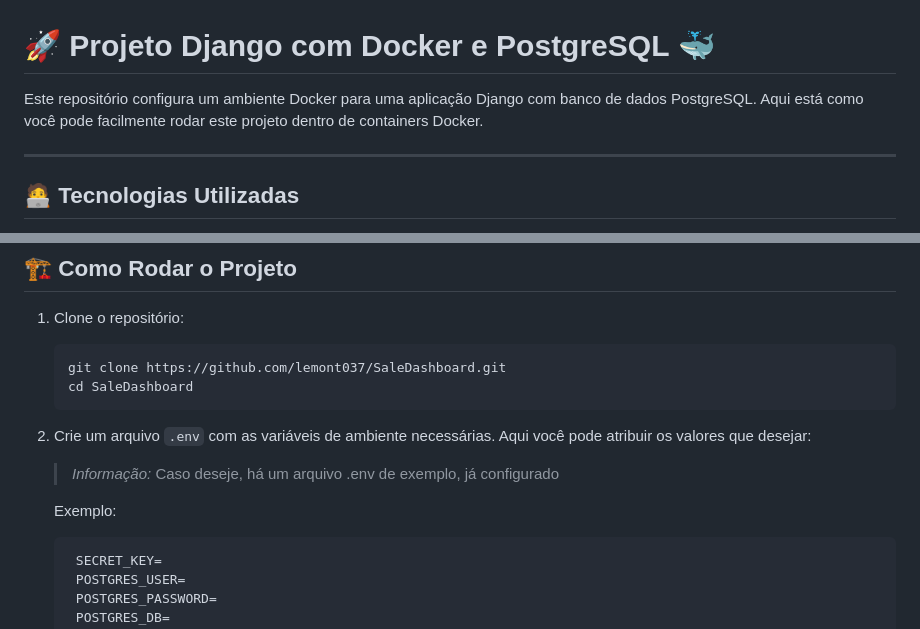
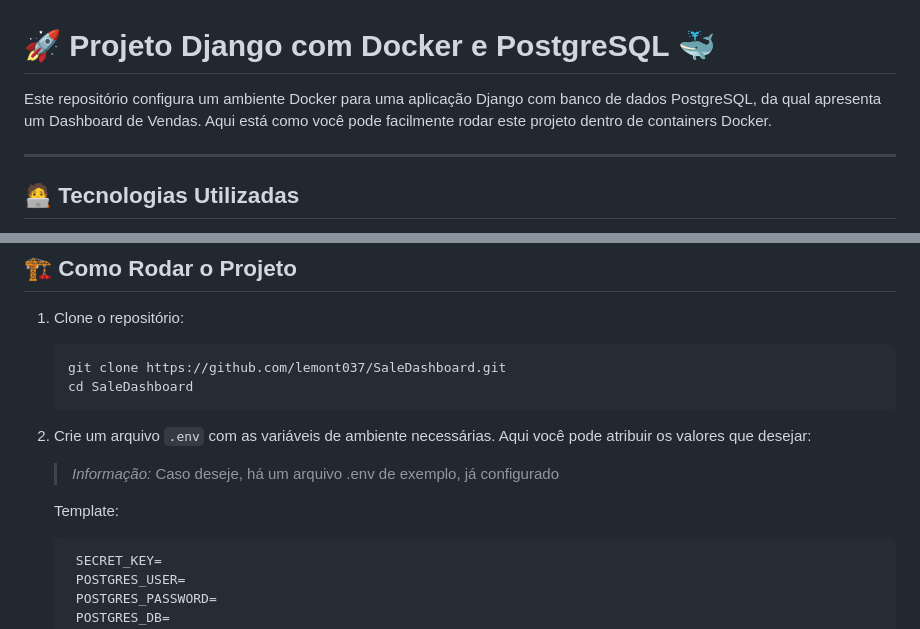
Before and after one commit to lemont037/SaleDashboard, a Markdown page: README.md, 2 parts joined by grey strips. Rendered like a GitHub page.

Commit message:
Atualizar o README.md

````diff
--- a/README.md
+++ b/README.md
@@ -1,6 +1,6 @@
 # 🚀 **Projeto Django com Docker e PostgreSQL** 🐳
 
-Este repositório configura um ambiente Docker para uma aplicação Django com banco de dados PostgreSQL. Aqui está como você pode facilmente rodar este projeto dentro de containers Docker.
+Este repositório configura um ambiente Docker para uma aplicação Django com banco de dados PostgreSQL, da qual apresenta um Dashboard de Vendas. Aqui está como você pode facilmente rodar este projeto dentro de containers Docker.
 
 ---
 
@@ -35,7 +35,7 @@ Antes de começar, você precisa ter o seguinte instalado:
 
    > *Informação:* Caso deseje, há um arquivo .env de exemplo, já configurado
 
-   Exemplo:
+   Template:
 
    ```bash
     SECRET_KEY=
````
